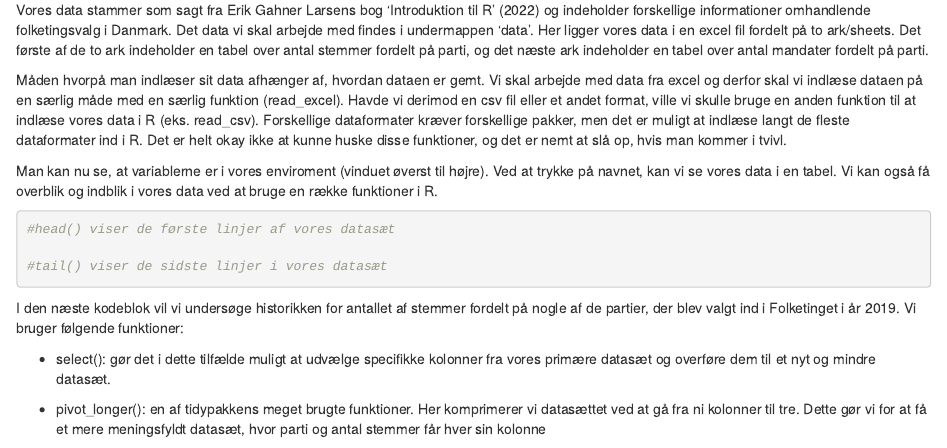
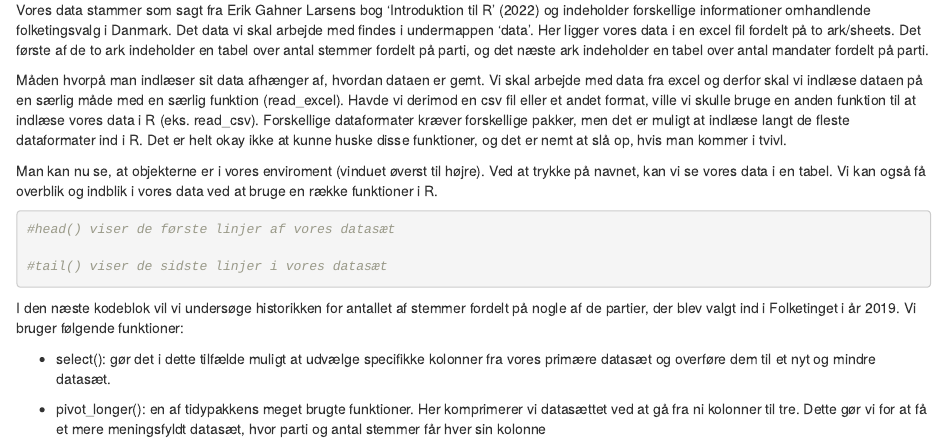
Before and after one commit to AUL-BSS-Datalab/StatistikIntroR, an R Markdown document (IntroRStatistik_workbook.Rmd): the page in a window 1100 px wide, from 850 px down. Rendered offline with R 4.5, knitr and Pandoc, with nearby package versions.

Commit message:
Update IntroRStatistik_workbook.Rmd

````diff
--- a/IntroRStatistik_workbook.Rmd
+++ b/IntroRStatistik_workbook.Rmd
@@ -92,7 +92,7 @@ funktioner, og det er nemt at slå op, hvis man kommer i tvivl.
 
 ```
 
-Man kan nu se, at variablerne er i vores enviroment (vinduet øverst til
+Man kan nu se, at objekterne er i vores enviroment (vinduet øverst til
 højre). Ved at trykke på navnet, kan vi se vores data i en tabel. Vi kan
 også få overblik og indblik i vores data ved at bruge en række
 funktioner i R.
````
